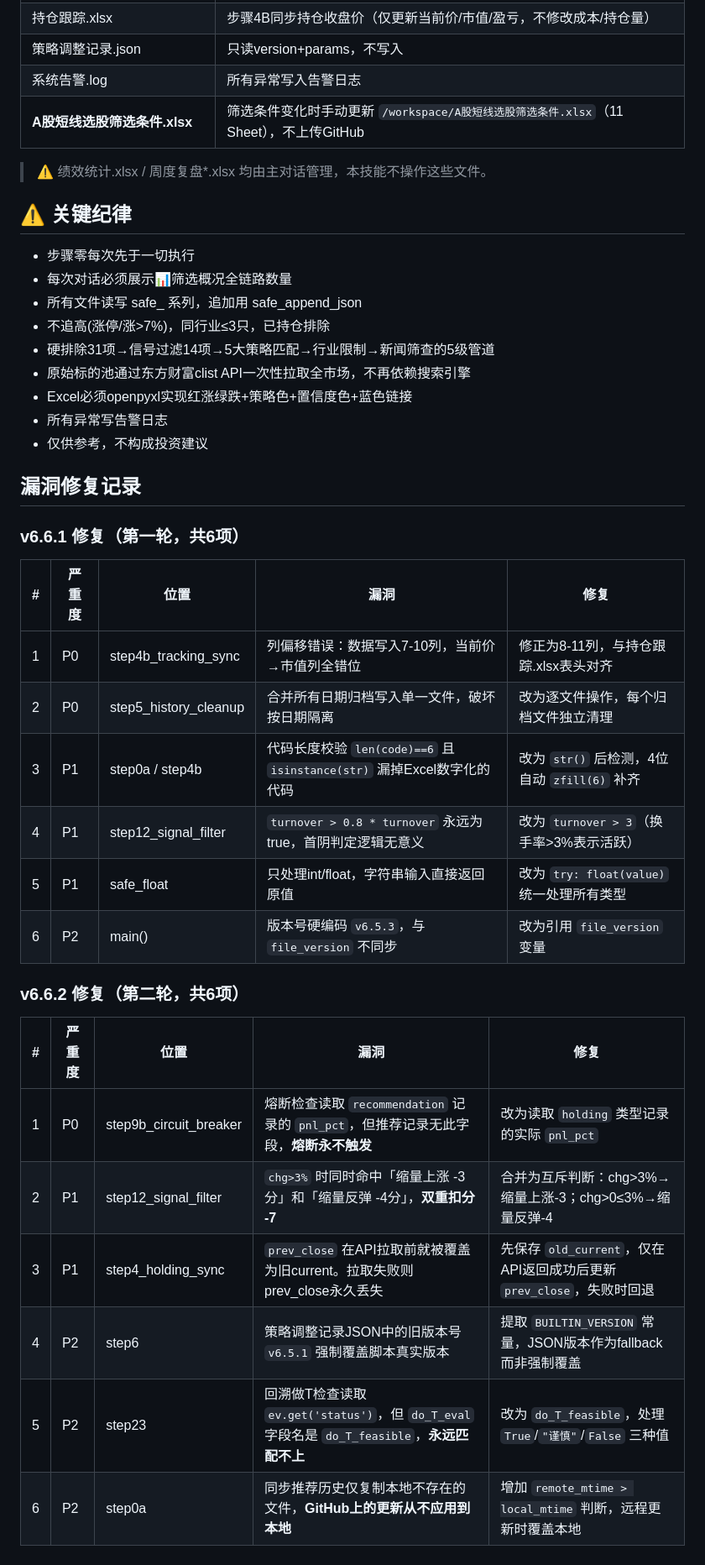
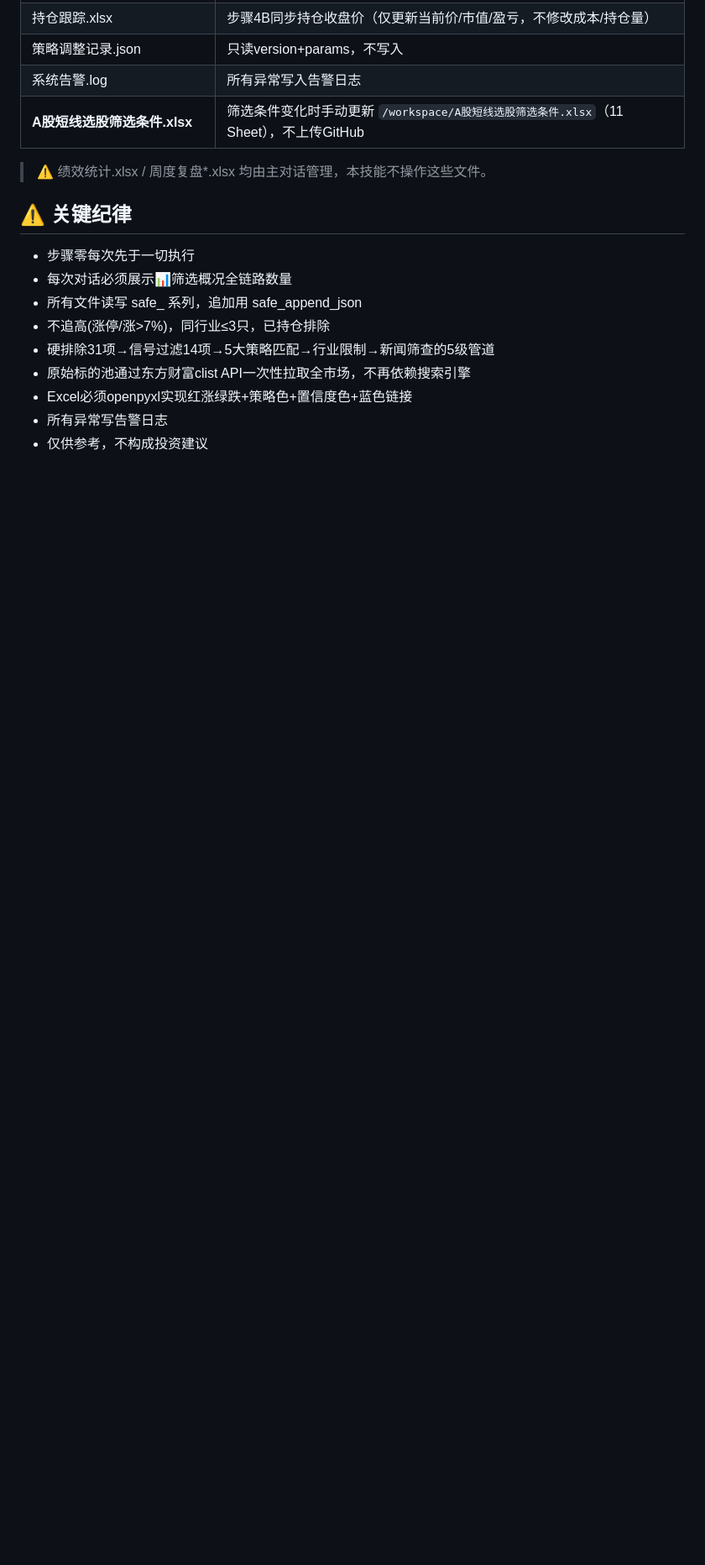
Before and after one commit to lc132/lv, a Markdown page: SKILL.md, the part around one of its changes. Shown at 84% size. Rendered like a GitHub page; blank space fills up the shorter version.

```diff
--- a/SKILL.md
+++ b/SKILL.md
@@ -1340,27 +1347,3 @@ finally:
 - Excel必须openpyxl实现红涨绿跌+策略色+置信度色+蓝色链接
 - 所有异常写告警日志
 - 仅供参考，不构成投资建议
-
-## 漏洞修复记录
-
-### v6.6.1 修复（第一轮，共6项）
-
-| # | 严重度 | 位置 | 漏洞 | 修复 |
-|---|--------|------|------|------|
-| 1 | P0 | step4b_tracking_sync | 列偏移错误：数据写入7-10列，当前价→市值列全错位 | 修正为8-11列，与持仓跟踪.xlsx表头对齐 |
-| 2 | P0 | step5_history_cleanup | 合并所有日期归档写入单一文件，破坏按日期隔离 | 改为逐文件操作，每个归档文件独立清理 |
-| 3 | P1 | step0a / step4b | 代码长度校验 `len(code)==6` 且 `isinstance(str)` 漏掉Excel数字化的代码 | 改为 `str()` 后检测，4位自动 `zfill(6)` 补齐 |
-| 4 | P1 | step12_signal_filter | `turnover > 0.8 * turnover` 永远为true，首阴判定逻辑无意义 | 改为 `turnover > 3`（换手率>3%表示活跃） |
-| 5 | P1 | safe_float | 只处理int/float，字符串输入直接返回原值 | 改为 `try: float(value)` 统一处理所有类型 |
-| 6 | P2 | main() | 版本号硬编码 `v6.5.3`，与 `file_version` 不同步 | 改为引用 `file_version` 变量 |
-
-### v6.6.2 修复（第二轮，共6项）
-
-| # | 严重度 | 位置 | 漏洞 | 修复 |
-|---|--------|------|------|------|
-| 1 | P0 | step9b_circuit_breaker | 熔断检查读取 `recommendation` 记录的 `pnl_pct`，但推荐记录无此字段，**熔断永不触发** | 改为读取 `holding` 类型记录的实际 `pnl_pct` |
-| 2 | P1 | step12_signal_filter | `chg>3%` 时同时命中「缩量上涨 -3分」和「缩量反弹 -4分」，**双重扣分 -7** | 合并为互斥判断：chg>3%→缩量上涨-3；chg>0≤3%→缩量反弹-4 |
-| 3 | P1 | step4_holding_sync | `prev_close` 在API拉取前就被覆盖为旧current。拉取失败则prev_close永久丢失 | 先保存 `old_current`，仅在API返回成功后更新 `prev_close`，失败时回退 |
-| 4 | P2 | step6 | 策略调整记录JSON中的旧版本号 `v6.5.1` 强制覆盖脚本真实版本 | 提取 `BUILTIN_VERSION` 常量，JSON版本作为fallback而非强制覆盖 |
-| 5 | P2 | step23 | 回溯做T检查读取 `ev.get('status')`，但 `do_T_eval` 字段名是 `do_T_feasible`，**永远匹配不上** | 改为 `do_T_feasible`，处理 `True`/`"谨慎"`/`False` 三种值 |
-| 6 | P2 | step0a | 同步推荐历史仅复制本地不存在的文件，**GitHub上的更新从不应用到本地** | 增加 `remote_mtime > local_mtime` 判断，远程更新时覆盖本地 |
```
Also changed, not shown: other parts of SKILL.md (+33 -26 lines).
